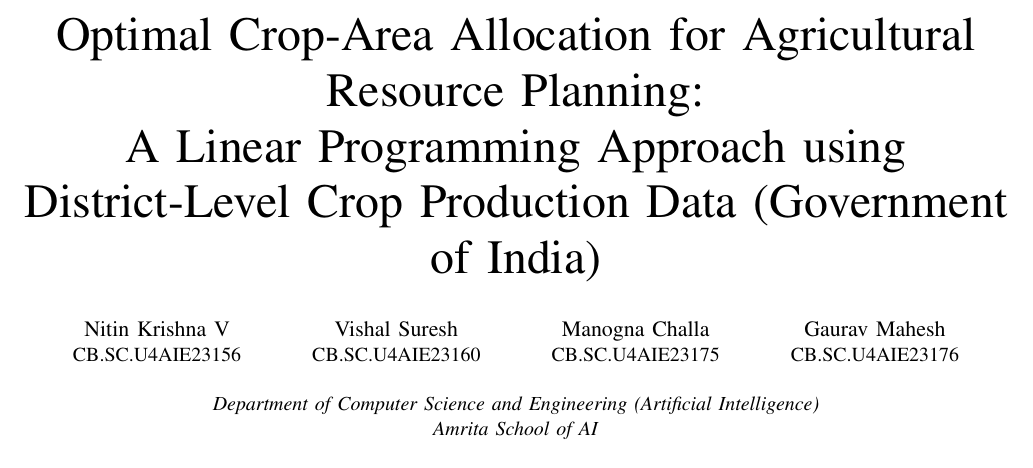
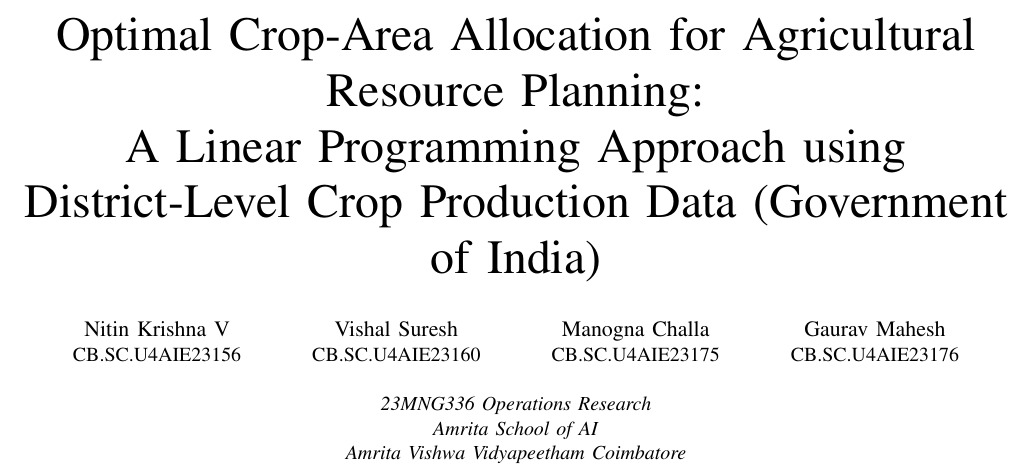
Before and after one commit to vishnstad/Operations-Project-S7, a LaTeX paper (ieee_paper/main.tex): part of page 1 of 4, cut so that both start at the same text. Compiled offline with pdfLaTeX.

Commit message:
IEEE paper: course and university affiliation in author block
Co-Authored-By: Claude Opus 5.5 <noreply@anthropic.com>

```diff
--- a/ieee_paper/main.tex
+++ b/ieee_paper/main.tex
@@ -51,8 +51,9 @@
 \IEEEauthorblockN{Gaurav Mahesh}
 \IEEEauthorblockA{CB.SC.U4AIE23176}
 \linebreakand
-\IEEEauthorblockA{\textit{Department of Computer Science and Engineering (Artificial Intelligence)}\\
-\textit{Amrita School of AI}}
+\IEEEauthorblockA{\textit{23MNG336 Operations Research}\\
+\textit{Amrita School of AI}\\
+\textit{Amrita Vishwa Vidyapeetham Coimbatore}}
 }
 
 \maketitle
```
Also changed, not shown: 1 other file.
